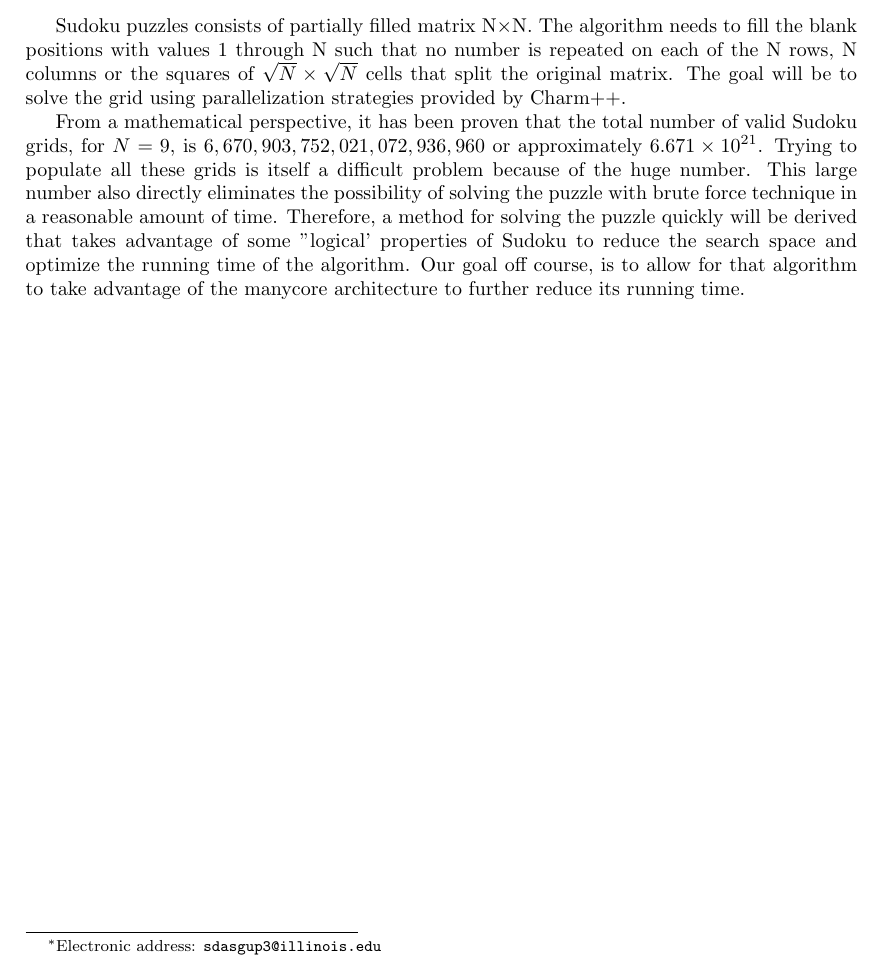
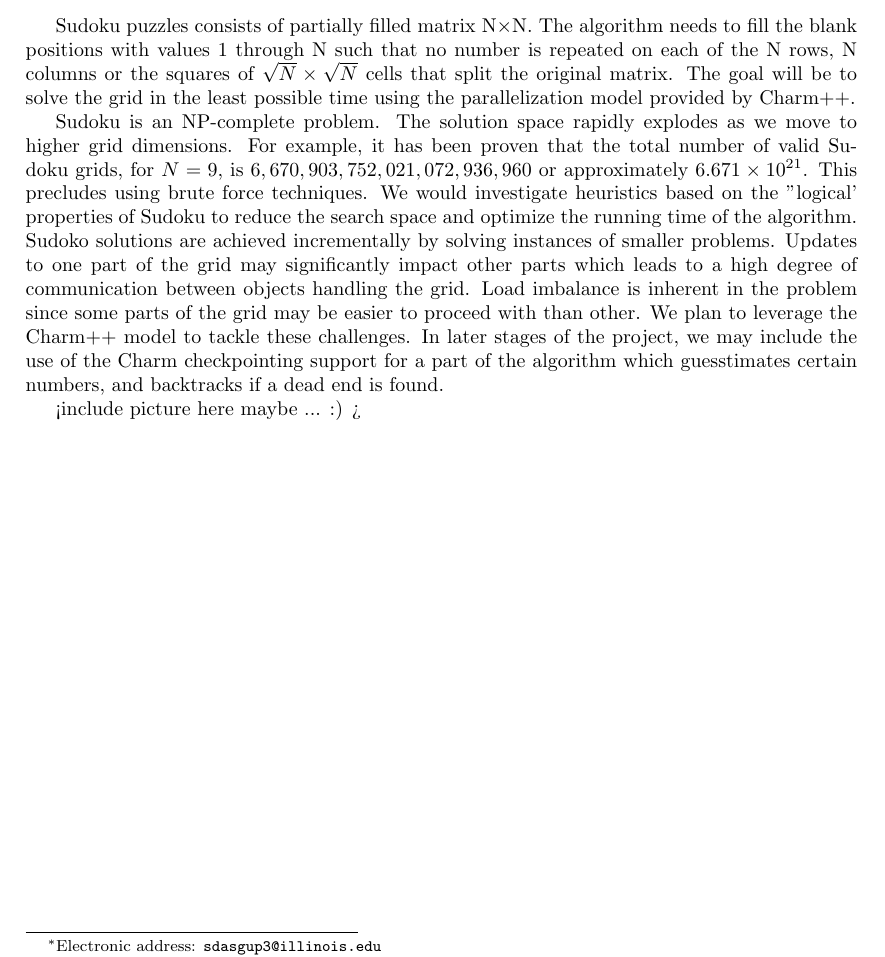
Before and after one commit to sdasgup3/parallel-sudoku, a LaTeX document (Report/CS598_project_proposal.tex): part of the page, cut so that both start at the same text. Compiled offline with pdfLaTeX.

Commit message:
Update CS598_project_proposal.tex

```diff
--- a/Report/CS598_project_proposal.tex
+++ b/Report/CS598_project_proposal.tex
@@ -36,19 +36,23 @@ Sudoku Solver}
   to fill the blank positions with values 1 through N such that no number is
   repeated on each of the N rows, N columns or the squares of $\sqrt{N} \times
   \sqrt{N} $ cells that split the original matrix.  The goal will be to solve
-  the grid using parallelization strategies provided by Charm++.
+  the grid in the least possible time using the parallelization model provided by Charm++.
 
-  From a mathematical perspective, it has been proven that the total number of
+  Sudoku is an NP-complete problem. The solution space rapidly explodes as we move to
+  higher grid dimensions. For example, it has been proven that the total number of
   valid Sudoku grids, for $N = 9$,  is $6,670,903,752,021,072,936,960$ or
-  approximately $6.671 \times 10^{21}$.  Trying to populate all these grids is
-  itself a difficult problem because of the huge number.  This large number
-  also directly eliminates the possibility of solving the puzzle with brute
-  force technique in a reasonable amount of time. Therefore, a method for
-  solving the puzzle quickly will be derived that takes advantage of some
-  "logical' properties of Sudoku to reduce the search space and optimize the
-  running time of the algorithm. Our goal off course, is to allow for that
-  algorithm to take advantage of the manycore architecture to further reduce
-  its running time.
+  approximately $6.671 \times 10^{21}$. This precludes using brute force techniques. We would
+  investigate heuristics based on the "logical' properties of Sudoku to reduce the search space
+  and optimize the running time of the algorithm. Sudoko solutions are achieved incrementally by
+  solving instances of smaller problems. Updates to one part of the grid may significantly
+  impact other parts which leads to a high degree of communication between objects handling the
+  grid. Load imbalance is inherent in the problem since some parts of the grid may be easier to
+  proceed with than other. We plan to leverage the Charm++ model to tackle these challenges. In later
+  stages of the project, we may include the use of the Charm checkpointing support for a part of the
+  algorithm which guesstimates certain numbers, and backtracks if a dead end is found.
+
+  <include picture here maybe ...  :) >
+
 
 \cmnt{
   On many occasions the humanistic algorithm returns a board with unfilled cells
```
